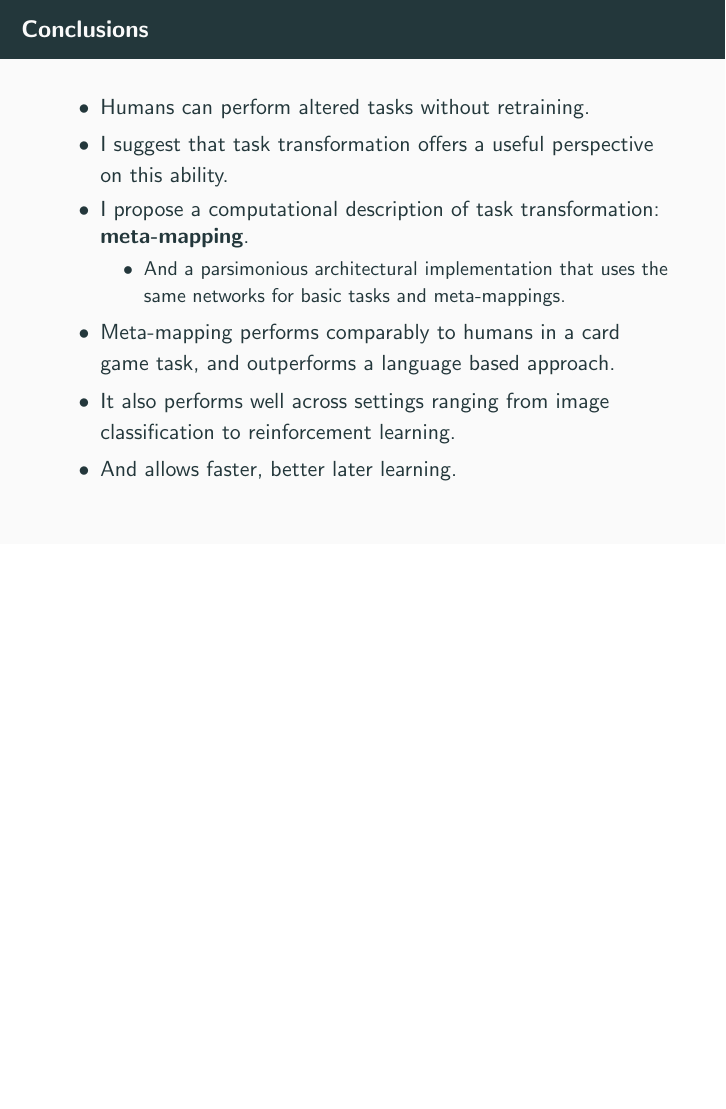
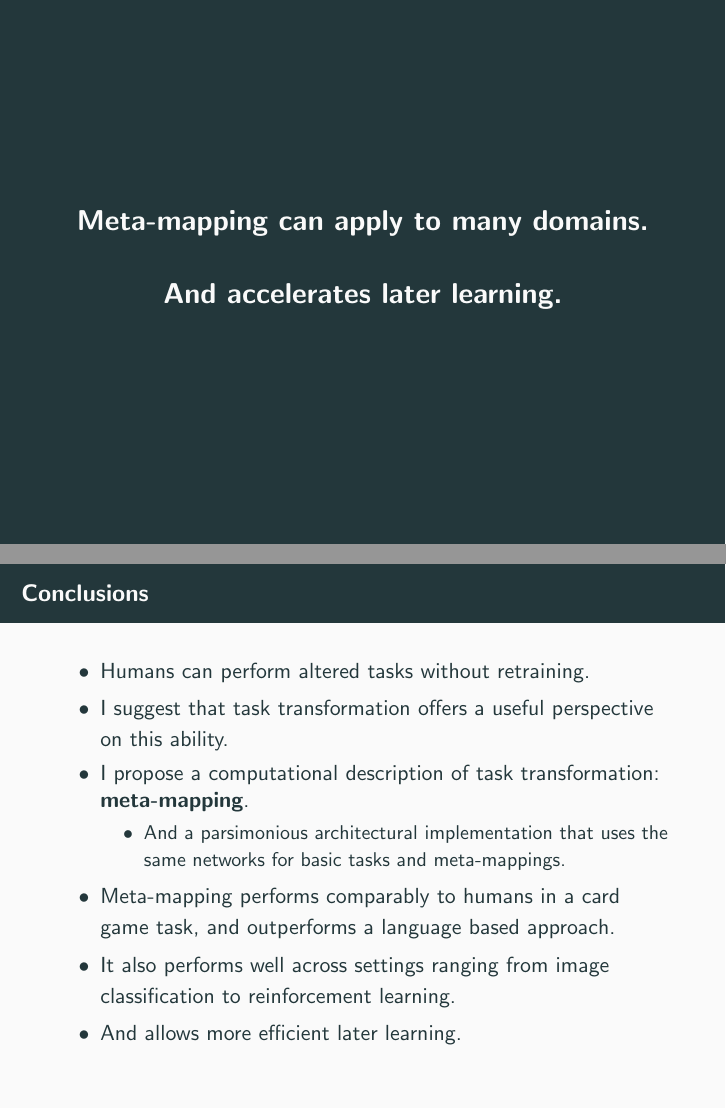
Before and after one commit to lampinen/assorted_talks, LaTeX slides (HoMM/defense.tex): page 76 of 78 before the commit and pages 70 and 77 of 79 after it, the two joined at a grey line, the shorter picture padded with empty space. Compiled offline with pdfLaTeX.

Commit message:
Another standout

```diff
--- a/HoMM/defense.tex
+++ b/HoMM/defense.tex
@@ -1337,6 +1337,11 @@ It accelerates learning and reduces cumulative mistakes.
 }
 \end{frame}
 
+\begin{frame}[standout]
+Meta-mapping can apply to many domains.\\[1em]
+And accelerates later learning.
+\end{frame}
+
 \begin{frame}{Conclusions}
 
 \begin{itemize}[<+->]
@@ -1348,7 +1353,7 @@ It accelerates learning and reduces cumulative mistakes.
     \end{itemize}
 \item Meta-mapping performs comparably to humans in a card game task, and outperforms a language based approach.
 \item It also performs well across settings ranging from image classification to reinforcement learning.
-\item And allows faster, better later learning.
+\item And allows more efficient later learning.
 %\item Earlier paper: \url{https://arxiv.org/abs/1905.09950} and library + all code: \url{https://github.com/lampinen/HoMM}
 \end{itemize}
 \end{frame}
```
